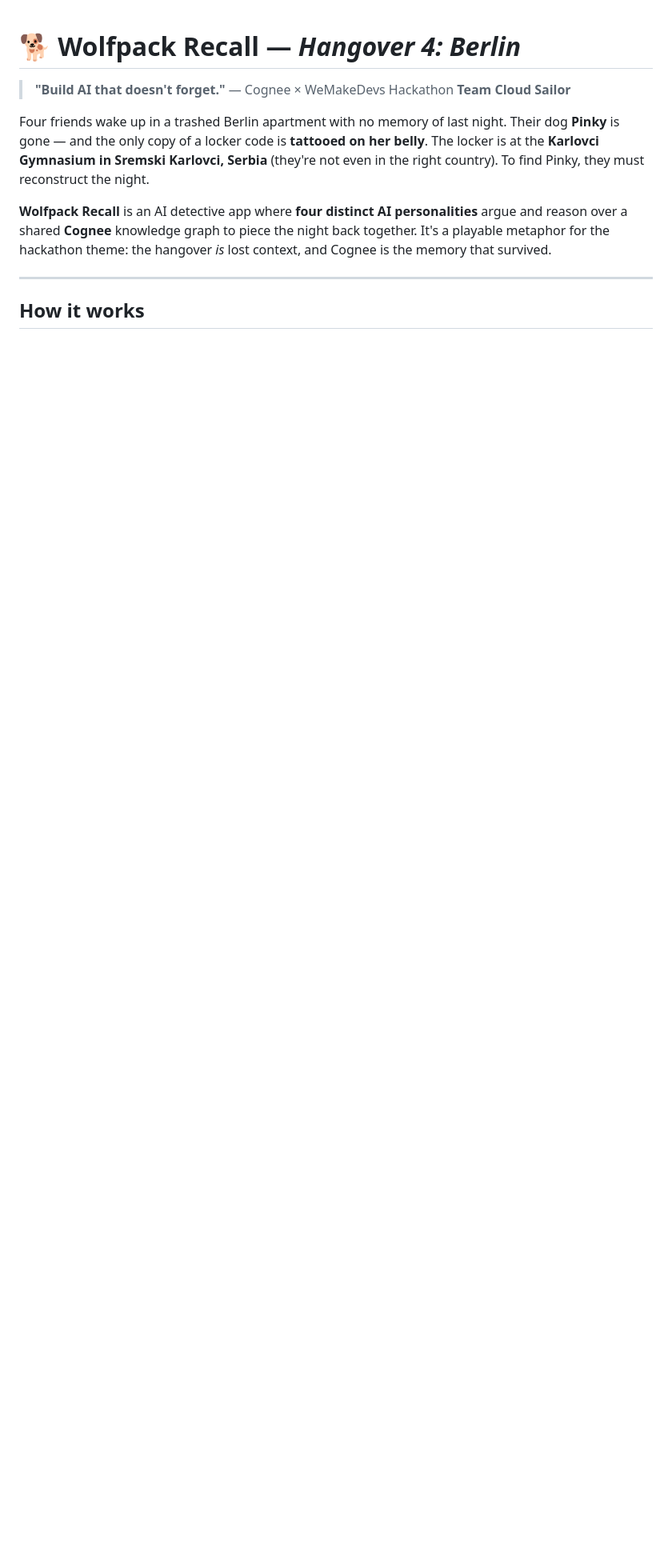
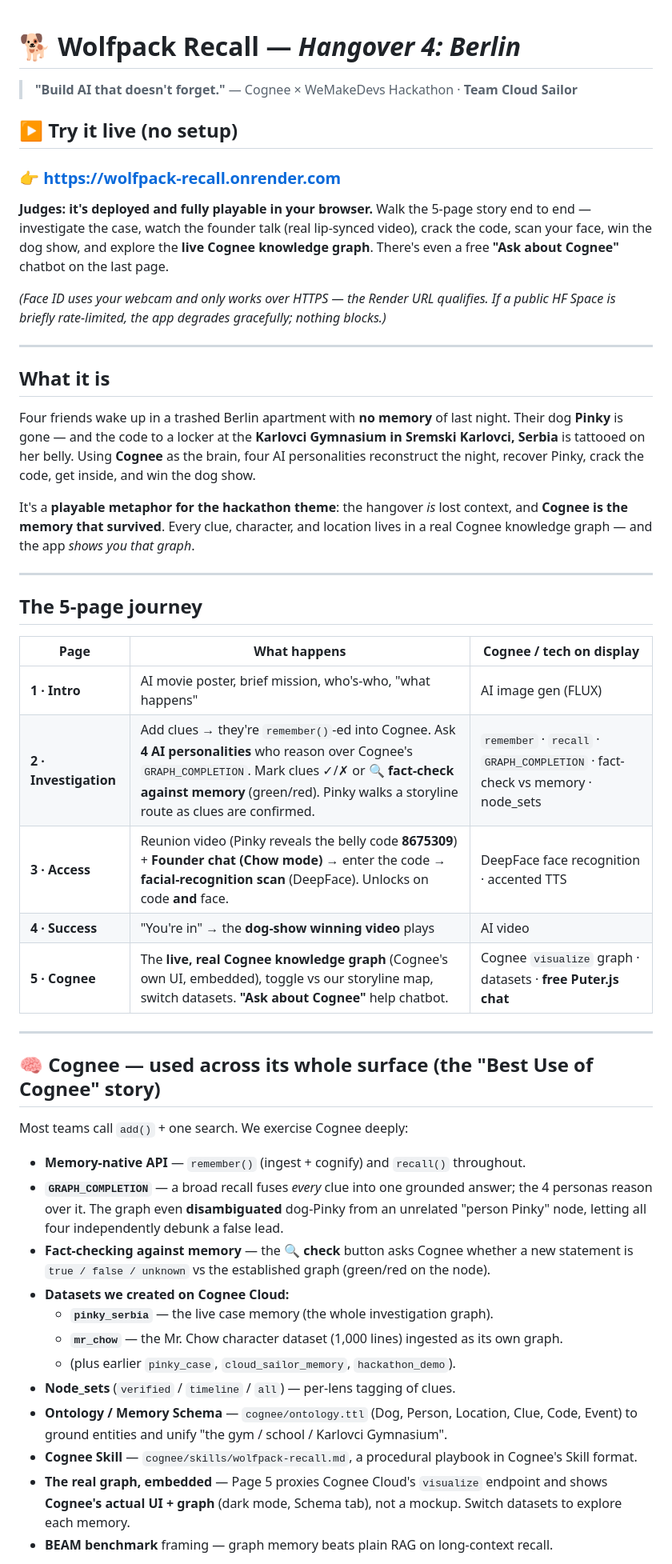
Before and after one commit to SFitz911/Cognee-Hackathon-Team-Cloud-Sailor, a Markdown page: README.md, the part around one of its changes. Shown at 80% size. Rendered like a GitHub page; blank space fills up the shorter version.

```diff
--- a/README.md
+++ b/README.md
@@ -1,18 +1,68 @@
 # 🐕 Wolfpack Recall — *Hangover 4: Berlin*
 
-> **"Build AI that doesn't forget."** — Cognee × WeMakeDevs Hackathon
-> **Team Cloud Sailor**
+> **"Build AI that doesn't forget."** — Cognee × WeMakeDevs Hackathon · **Team Cloud Sailor**
 
-Four friends wake up in a trashed Berlin apartment with no memory of last night. Their
-dog **Pinky** is gone — and the only copy of a locker code is **tattooed on her belly**.
-The locker is at the **Karlovci Gymnasium in Sremski Karlovci, Serbia** (they're not even
-in the right country). To find Pinky, they must reconstruct the night.
+## ▶️ Try it live (no setup)
 
-**Wolfpack Recall** is an AI detective app where **four distinct AI personalities** argue
-and reason over a shared **Cognee** knowledge graph to piece the night back together. It's
-a playable metaphor for the hackathon theme: the hangover *is* lost context, and Cognee is
-the memory that survived.
+### 👉 **https://wolfpack-recall.onrender.com**
+
+**Judges: it's deployed and fully playable in your browser.** Walk the 5-page story
+end to end — investigate the case, watch the founder talk (real lip-synced video),
+crack the code, scan your face, win the dog show, and explore the **live Cognee
+knowledge graph**. There's even a free **"Ask about Cognee"** chatbot on the last page.
+
+*(Face ID uses your webcam and only works over HTTPS — the Render URL qualifies. If a
+public HF Space is briefly rate-limited, the app degrades gracefully; nothing blocks.)*
 
 ---
 
-## How it works
+## What it is
+
+Four friends wake up in a trashed Berlin apartment with **no memory** of last night.
+Their dog **Pinky** is gone — and the code to a locker at the **Karlovci Gymnasium in
+Sremski Karlovci, Serbia** is tattooed on her belly. Using **Cognee** as the brain,
+four AI personalities reconstruct the night, recover Pinky, crack the code, get inside,
+and win the dog show.
+
+It's a **playable metaphor for the hackathon theme**: the hangover *is* lost context,
+and **Cognee is the memory that survived**. Every clue, character, and location lives in
+a real Cognee knowledge graph — and the app *shows you that graph*.
+
+---
+
+## The 5-page journey
+
+| Page | What happens | Cognee / tech on display |
+|------|--------------|--------------------------|
+| **1 · Intro** | AI movie poster, brief mission, who's-who, "what happens" | AI image gen (FLUX) |
+| **2 · Investigation** | Add clues → they're `remember()`-ed into Cognee. Ask **4 AI personalities** who reason over Cognee's `GRAPH_COMPLETION`. Mark clues ✓/✗ or **🔍 fact-check against memory** (green/red). Pinky walks a storyline route as clues are confirmed. | `remember` · `recall` · `GRAPH_COMPLETION` · fact-check vs memory · node_sets |
+| **3 · Access** | Reunion video (Pinky reveals the belly code **8675309**) + **Founder chat (Chow mode)** → enter the code → **facial-recognition scan** (DeepFace). Unlocks on code **and** face. | DeepFace face recognition · accented TTS |
+| **4 · Success** | "You're in" → the **dog-show winning video** plays | AI video |
+| **5 · Cognee** | The **live, real Cognee knowledge graph** (Cognee's own UI, embedded), toggle vs our storyline map, switch datasets. **"Ask about Cognee"** help chatbot. | Cognee `visualize` graph · datasets · **free Puter.js chat** |
+
+---
+
+## 🧠 Cognee — used across its whole surface (the "Best Use of Cognee" story)
+
+Most teams call `add()` + one search. We exercise Cognee deeply:
+
+- **Memory-native API** — `remember()` (ingest + cognify) and `recall()` throughout.
+- **`GRAPH_COMPLETION`** — a broad recall fuses *every* clue into one grounded answer;
+  the 4 personas reason over it. The graph even **disambiguated** dog-Pinky from an
+  unrelated "person Pinky" node, letting all four independently debunk a false lead.
+- **Fact-checking against memory** — the **🔍 check** button asks Cognee whether a new
+  statement is `true / false / unknown` vs the established graph (green/red on the node).
+- **Datasets we created on Cognee Cloud:**
+  - **`pinky_serbia`** — the live case memory (the whole investigation graph).
+  - **`mr_chow`** — the Mr. Chow character dataset (1,000 lines) ingested as its own graph.
+  - (plus earlier `pinky_case`, `cloud_sailor_memory`, `hackathon_demo`).
+- **Node_sets** (`verified` / `timeline` / `all`) — per-lens tagging of clues.
+- **Ontology / Memory Schema** — `cognee/ontology.ttl` (Dog, Person, Location, Clue,
+  Code, Event) to ground entities and unify "the gym / school / Karlovci Gymnasium".
+- **Cognee Skill** — `cognee/skills/wolfpack-recall.md`, a procedural playbook in
+  Cognee's Skill format.
+- **The real graph, embedded** — Page 5 proxies Cognee Cloud's `visualize` endpoint and
+  shows **Cognee's actual UI + graph** (dark mode, Schema tab), not a mockup. Switch
+  datasets to explore each memory.
+- **BEAM benchmark** framing — graph memory beats plain RAG on long-context recall.
+
```
Also changed, not shown: other parts of README.md (+69 -55 lines).
